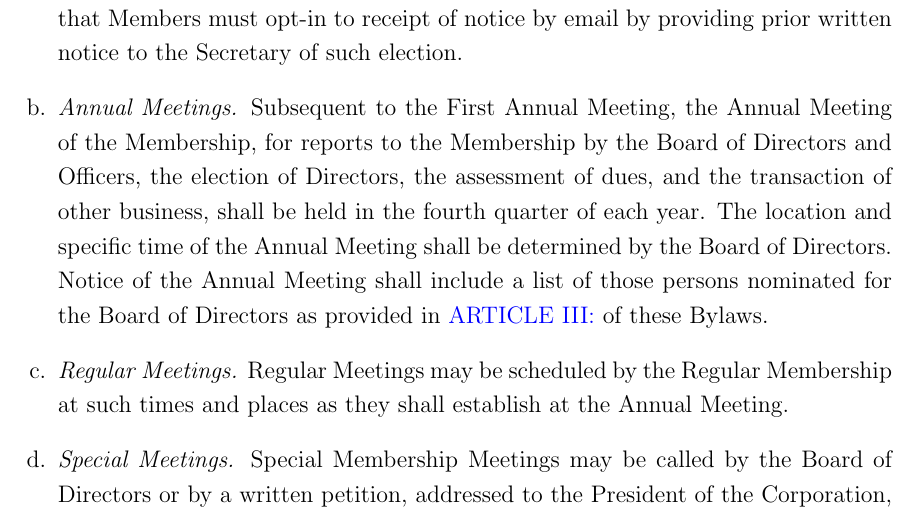
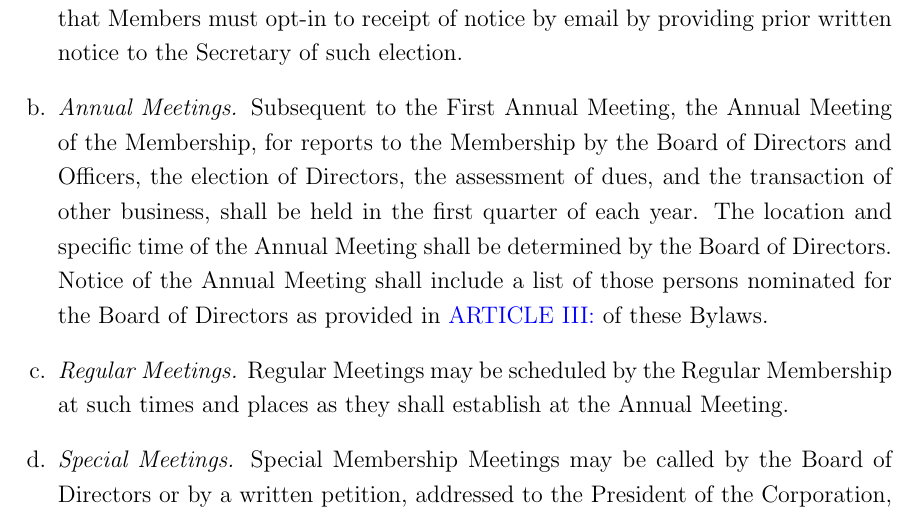
Before and after one commit to betchart/clt-bylaws, a LaTeX document (bylaws.tex, which reads membership.tex): part of page 6 of 24, cut so that both start at the same text. Compiled offline with pdfLaTeX.

Commit message:
annual meeting in the first quarter rather than fourth quarter

```diff
--- a/membership.tex
+++ b/membership.tex
@@ -92,7 +92,7 @@ reside within the City of Rochester, NY.
   the Annual Meeting of the Membership, for reports to the Membership
   by the Board of Directors and Officers, the election of Directors,
   the assessment of dues, and the transaction of other business, shall
-  be held in the fourth quarter of each year. The location and
+  be held in the first quarter of each year. The location and
   specific time of the Annual Meeting shall be determined by the Board
   of Directors. Notice of the Annual Meeting shall include a list of
   those persons nominated for the Board of Directors as provided in
```
